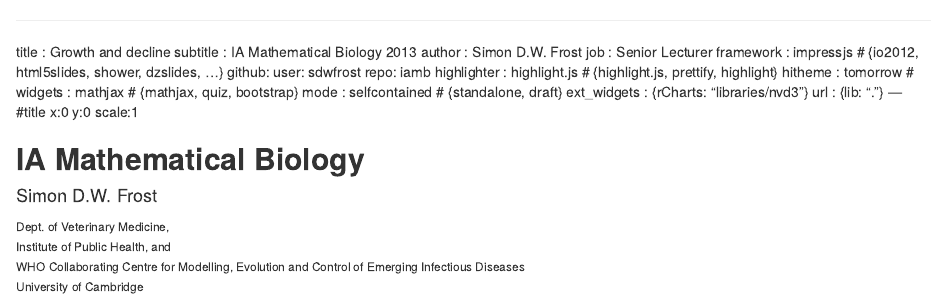
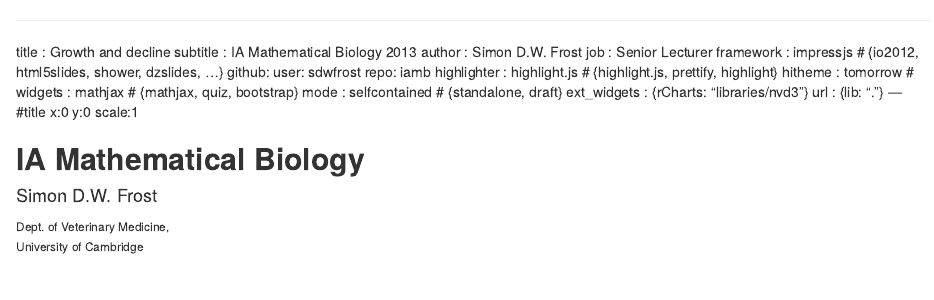
Before and after one commit to sdwfrost/growthdecline, an R Markdown document (index.Rmd): the page in a window 1100 px wide, from its top. Rendered offline with R 4.5, knitr and Pandoc, with nearby package versions.

Commit message:
publishing deck

```diff
--- a/index.Rmd
+++ b/index.Rmd
@@ -19,7 +19,5 @@ url         : {lib: "."}
 
 #### Simon D.W. Frost
 <small> Dept. of Veterinary Medicine,<br>
- Institute of Public Health, and<br>
- WHO Collaborating Centre for Modelling, Evolution and Control of Emerging Infectious Diseases<br>
  University of Cambridge </small>
 
```
Also changed, not shown: index.Rmd (2 more changed lines).
